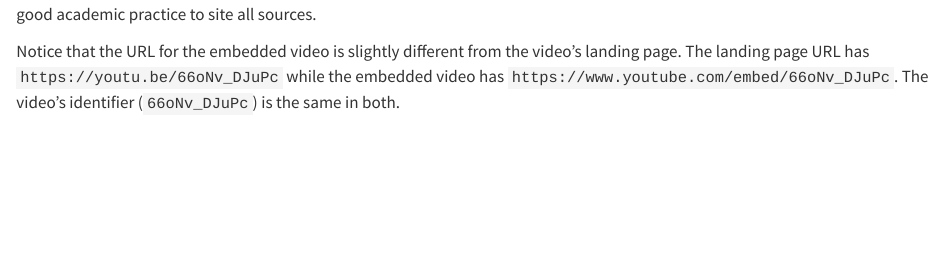
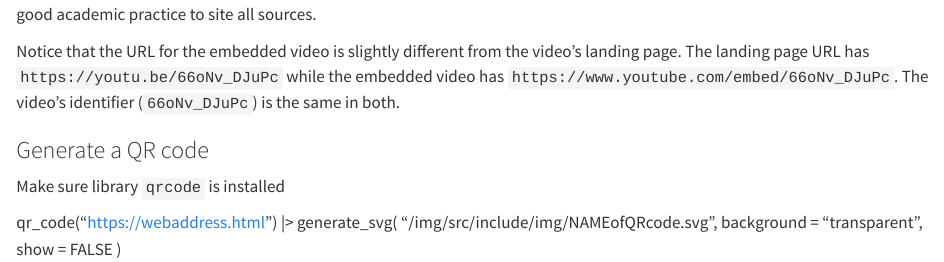
Before and after one commit to gilmore-lab/protocols, a Quarto document (src/tricks-and-tips.qmd): the page in a window 1100 px wide, from 970 px down. Rendered offline with R 4.5, knitr and Pandoc in place of Quarto, with nearby package versions.

Commit message:
update create qr code instructions

```diff
--- a/src/tricks-and-tips.qmd
+++ b/src/tricks-and-tips.qmd
@@ -55,3 +55,13 @@ Also, it's good academic practice to site all sources.
 Notice that the URL for the embedded video is slightly different from the video's landing page.
 The landing page URL has `https://youtu.be/66oNv_DJuPc` while the embedded video has `https://www.youtube.com/embed/66oNv_DJuPc`.
 The video's identifier (`66oNv_DJuPc`) is the same in both.
+
+### Generate a QR code
+ Make sure library `qrcode` is installed
+
+qr_code("https://webaddress.html") |>
+  generate_svg(
+    "/img/src/include/img/NAMEofQRcode.svg",
+    background = "transparent",
+    show = FALSE
+  )
```
Also changed, not shown: qrcode-wbphotos.svg (deleted).
